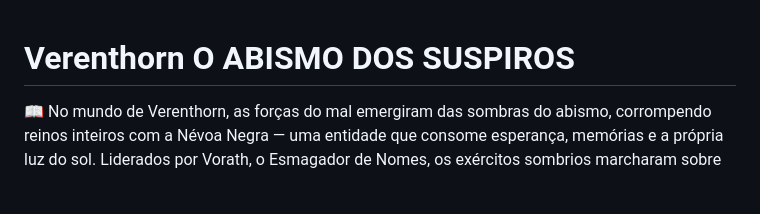
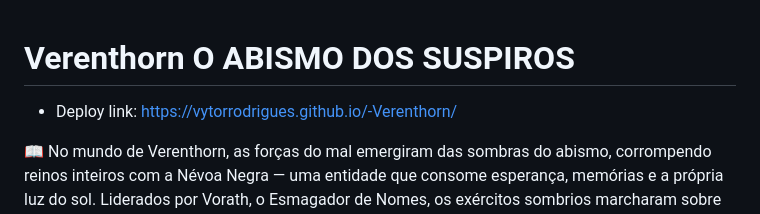
Before and after one commit to Vytorrodrigues/-Verenthorn, a Markdown page: README.md, the part around the change. Drawn GitHub-style; blank space fills up the shorter version.

Commit message:
feat link deploy on readme

```diff
--- a/README.md
+++ b/README.md
@@ -1,4 +1,6 @@
 # Verenthorn O ABISMO DOS SUSPIROS
+
+- Deploy link: https://vytorrodrigues.github.io/-Verenthorn/
 
 📖 No mundo de Verenthorn, as forças do mal emergiram das sombras do abismo, corrompendo reinos inteiros com a Névoa Negra — uma entidade que consome esperança, memórias e a própria luz do sol. Liderados por Vorath, o Esmagador de Nomes, os exércitos sombrios marcharam sobre as cidades livres, espalhando medo e desolação por onde passavam. No coração da escuridão, servos do mal como Malzar e Nyxia sussurravam promessas enganosas, atraindo heróis frágeis para a perdição eterna.
 
```
